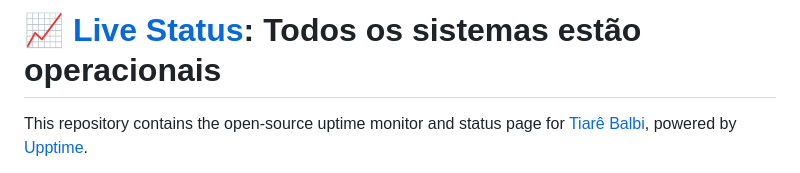
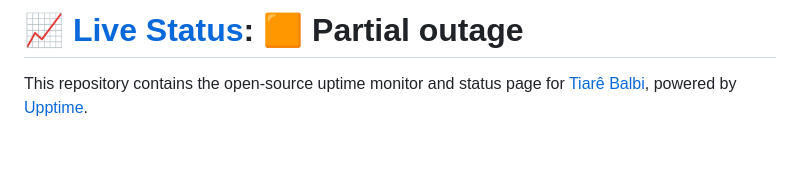
Before and after one commit to tiarebalbi/uptime-monitor, a Markdown page: README.md, the part around one of its changes. Rendered like a GitHub page; blank space fills up the shorter version.

Commit message:
:pencil: Update summary in README [skip ci] [upptime]

```diff
--- a/README.md
+++ b/README.md
@@ -1,4 +1,4 @@
-# [📈 Live Status](https://monitor.manualdoterapeuta.com.br): <!--live status--> **Todos os sistemas estão operacionais**
+# [📈 Live Status](https://monitor.manualdoterapeuta.com.br): <!--live status--> **🟧 Partial outage**
 
 This repository contains the open-source uptime monitor and status page for [Tiarê Balbi](https://tiarebalbi.com), powered by [Upptime](https://github.com/upptime/upptime).
 
```
Also changed, not shown: other parts of README.md (+1 -1 lines).
